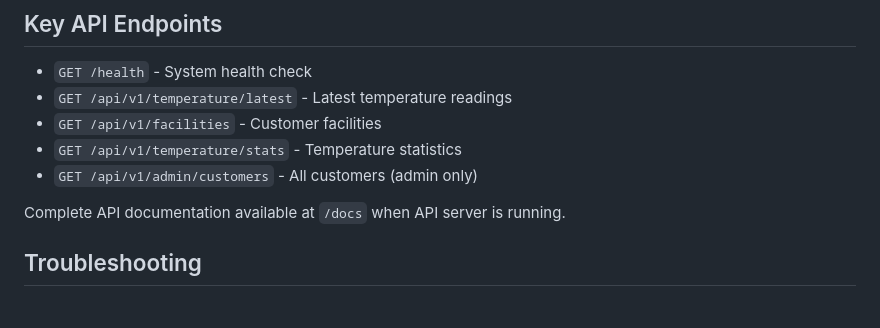
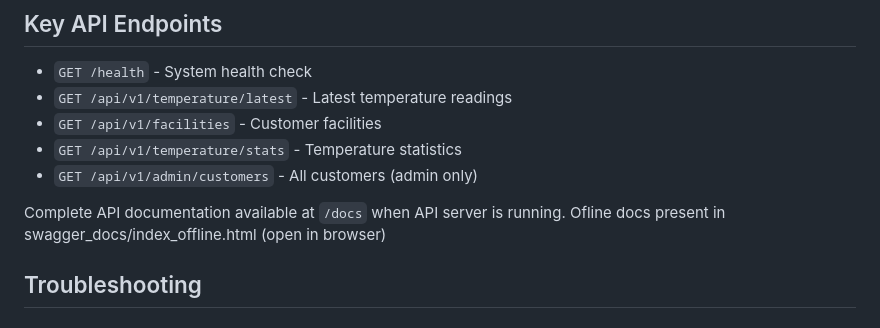
Before and after one commit to aryan-at-ul/temperature-monitoring-system, a Markdown page: README.md, the part around the change. Rendered like a GitHub page.

```diff
--- a/README.md
+++ b/README.md
@@ -233,7 +233,7 @@ Customer: F, Facility: facility_F_1, Unit: unit_F_1_3, Temp: -8.10F
 - `GET /api/v1/temperature/stats` - Temperature statistics
 - `GET /api/v1/admin/customers` - All customers (admin only)
 
-Complete API documentation available at `/docs` when API server is running.
+Complete API documentation available at `/docs` when API server is running. Ofline docs present in swagger_docs/index_offline.html (open in browser)
 
 ## Troubleshooting
 
```
